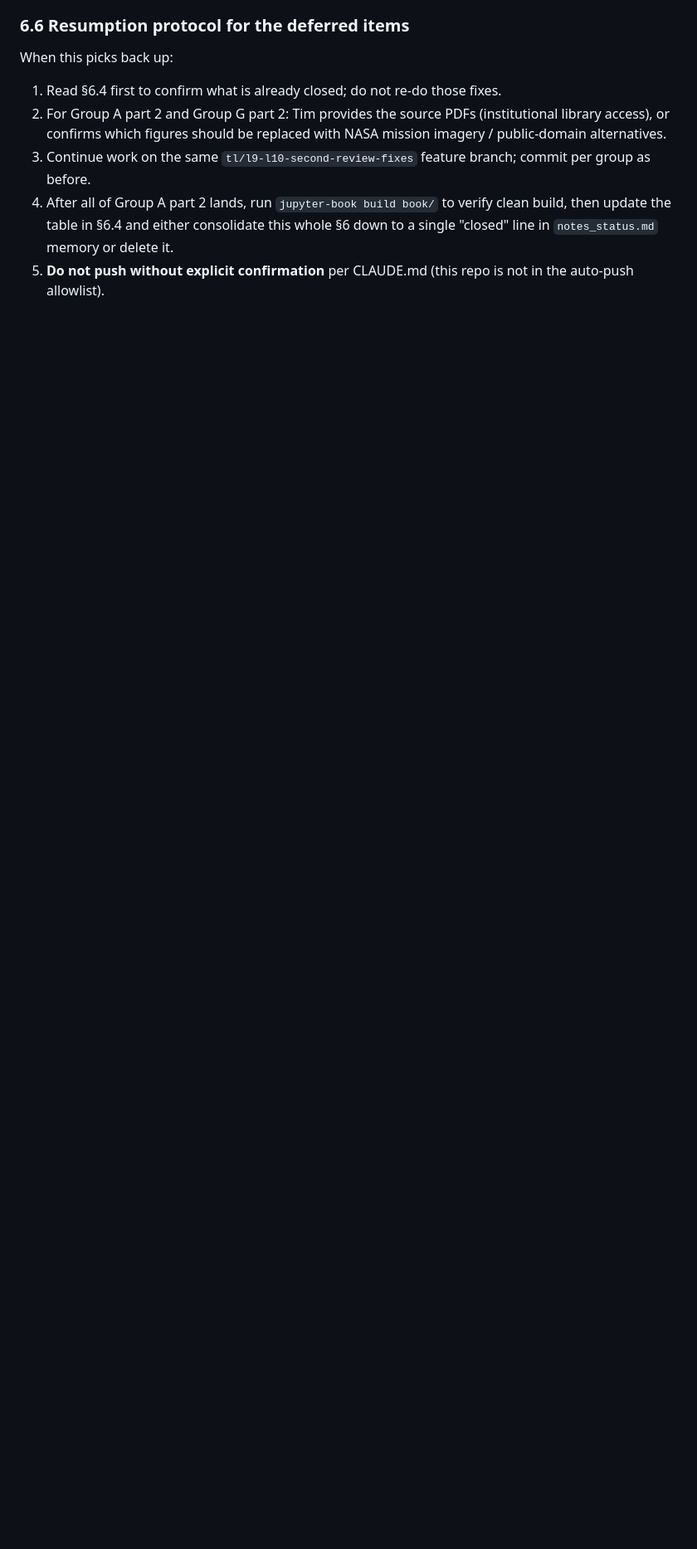
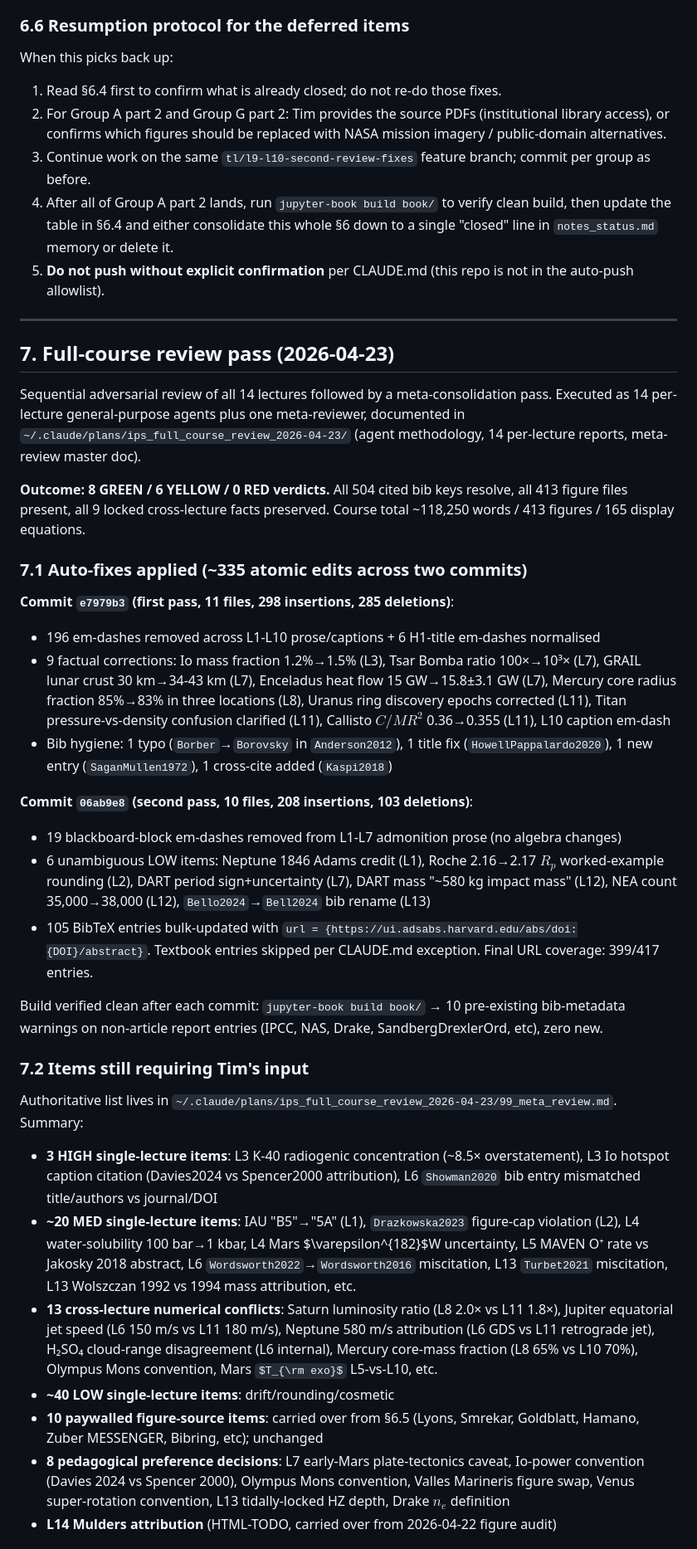
Before and after one commit to FormingWorlds/IntroductionToPlanetaryScience, a Markdown page: planning/course_development.md, the part around one of its changes. Shown at 83% size. Drawn GitHub-style; some formulas as TeX source; blank space fills up the shorter version.

Commit message:
Log full-course review pass in course_development.md
Adds section 7 documenting the 2026-04-23 full-course review pass:
auto-fix summary (commits 4e24c9e and d3cf45d), Tim's remaining manual
to-do list pointer, L4 content-balance note, and a methodology lesson
for future review passes.

```diff
--- a/planning/course_development.md
+++ b/planning/course_development.md
@@ -913,3 +913,40 @@ When this picks back up:
 3. Continue work on the same `tl/l9-l10-second-review-fixes` feature branch; commit per group as before.
 4. After all of Group A part 2 lands, run `jupyter-book build book/` to verify clean build, then update the table in §6.4 and either consolidate this whole §6 down to a single "closed" line in `notes_status.md` memory or delete it.
 5. **Do not push without explicit confirmation** per CLAUDE.md (this repo is not in the auto-push allowlist).
+
+---
+
+## 7. Full-course review pass (2026-04-23)
+
+Sequential adversarial review of all 14 lectures followed by a meta-consolidation pass. Executed as 14 per-lecture general-purpose agents plus one meta-reviewer, documented in `~/.claude/plans/ips_full_course_review_2026-04-23/` (agent methodology, 14 per-lecture reports, meta-review master doc).
+
+**Outcome: 8 GREEN / 6 YELLOW / 0 RED verdicts.** All 504 cited bib keys resolve, all 413 figure files present, all 9 locked cross-lecture facts preserved. Course total ~118,250 words / 413 figures / 165 display equations.
+
+### 7.1 Auto-fixes applied (~335 atomic edits across two commits)
+
+**Commit `e7979b3` (first pass, 11 files, 298 insertions, 285 deletions)**:
+
+- 196 em-dashes removed across L1-L10 prose/captions + 6 H1-title em-dashes normalised
+- 9 factual corrections: Io mass fraction 1.2%→1.5% (L3), Tsar Bomba ratio 100×→10³× (L7), GRAIL lunar crust 30 km→34-43 km (L7), Enceladus heat flow 15 GW→15.8±3.1 GW (L7), Mercury core radius fraction 85%→83% in three locations (L8), Uranus ring discovery epochs corrected (L11), Titan pressure-vs-density confusion clarified (L11), Callisto $C/MR^2$ 0.36→0.355 (L11), L10 caption em-dash
+- Bib hygiene: 1 typo (`Borber`→`Borovsky` in `Anderson2012`), 1 title fix (`HowellPappalardo2020`), 1 new entry (`SaganMullen1972`), 1 cross-cite added (`Kaspi2018`)
+
+**Commit `06ab9e8` (second pass, 10 files, 208 insertions, 103 deletions)**:
+
+- 19 blackboard-block em-dashes removed from L1-L7 admonition prose (no algebra changes)
+- 6 unambiguous LOW items: Neptune 1846 Adams credit (L1), Roche 2.16→2.17 $R_p$ worked-example rounding (L2), DART period sign+uncertainty (L7), DART mass "~580 kg impact mass" (L12), NEA count 35,000→38,000 (L12), `Bello2024`→`Bell2024` bib rename (L13)
+- 105 BibTeX entries bulk-updated with `url = {https://ui.adsabs.harvard.edu/abs/doi:{DOI}/abstract}`. Textbook entries skipped per CLAUDE.md exception. Final URL coverage: 399/417 entries.
+
+Build verified clean after each commit: `jupyter-book build book/` → 10 pre-existing bib-metadata warnings on non-article report entries (IPCC, NAS, Drake, SandbergDrexlerOrd, etc), zero new.
+
+### 7.2 Items still requiring Tim's input
+
+Authoritative list lives in `~/.claude/plans/ips_full_course_review_2026-04-23/99_meta_review.md`. Summary:
+
+- **3 HIGH single-lecture items**: L3 K-40 radiogenic concentration (~8.5× overstatement), L3 Io hotspot caption citation (Davies2024 vs Spencer2000 attribution), L6 `Showman2020` bib entry mismatched title/authors vs journal/DOI
+- **~20 MED single-lecture items**: IAU "B5"→"5A" (L1), `Drazkowska2023` figure-cap violation (L2), L4 water-solubility 100 bar→1 kbar, L4 Mars $\varepsilon^{182}$W uncertainty, L5 MAVEN O⁺ rate vs Jakosky 2018 abstract, L6 `Wordsworth2022`→`Wordsworth2016` miscitation, L13 `Turbet2021` miscitation, L13 Wolszczan 1992 vs 1994 mass attribution, etc.
+- **13 cross-lecture numerical conflicts**: Saturn luminosity ratio (L8 2.0× vs L11 1.8×), Jupiter equatorial jet speed (L6 150 m/s vs L11 180 m/s), Neptune 580 m/s attribution (L6 GDS vs L11 retrograde jet), H₂SO₄ cloud-range disagreement (L6 internal), Mercury core-mass fraction (L8 65% vs L10 70%), Olympus Mons convention, Mars $T_{\rm exo}$ L5-vs-L10, etc.
+- **~40 LOW single-lecture items**: drift/rounding/cosmetic
+- **10 paywalled figure-source items**: carried over from §6.5 (Lyons, Smrekar, Goldblatt, Hamano, Zuber MESSENGER, Bibring, etc); unchanged
+- **8 pedagogical preference decisions**: L7 early-Mars plate-tectonics caveat, Io-power convention (Davies 2024 vs Spencer 2000), Olympus Mons convention, Valles Marineris figure swap, Venus super-rotation convention, L13 tidally-locked HZ depth, Drake $n_e$ definition
+- **L14 Mulders attribution** (HTML-TODO, carried over from 2026-04-22 figure audit)
+
```
Also changed, not shown: other parts of planning/course_development.md (+7 -0 lines).
